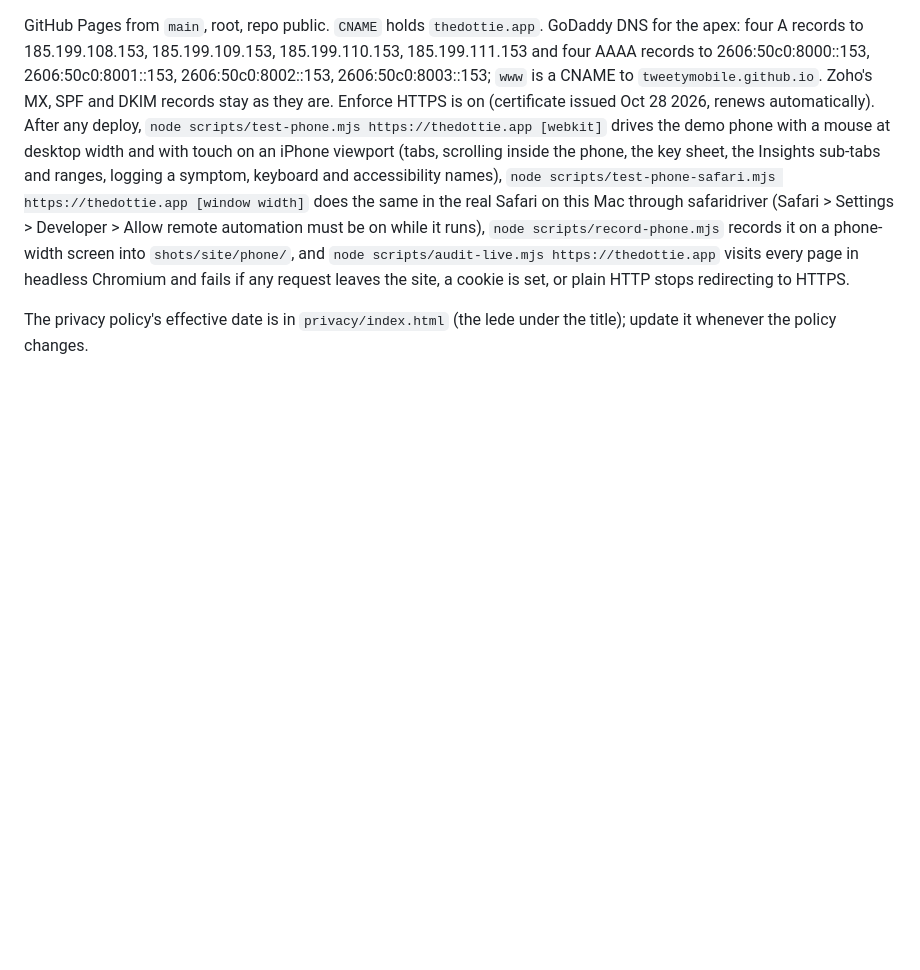
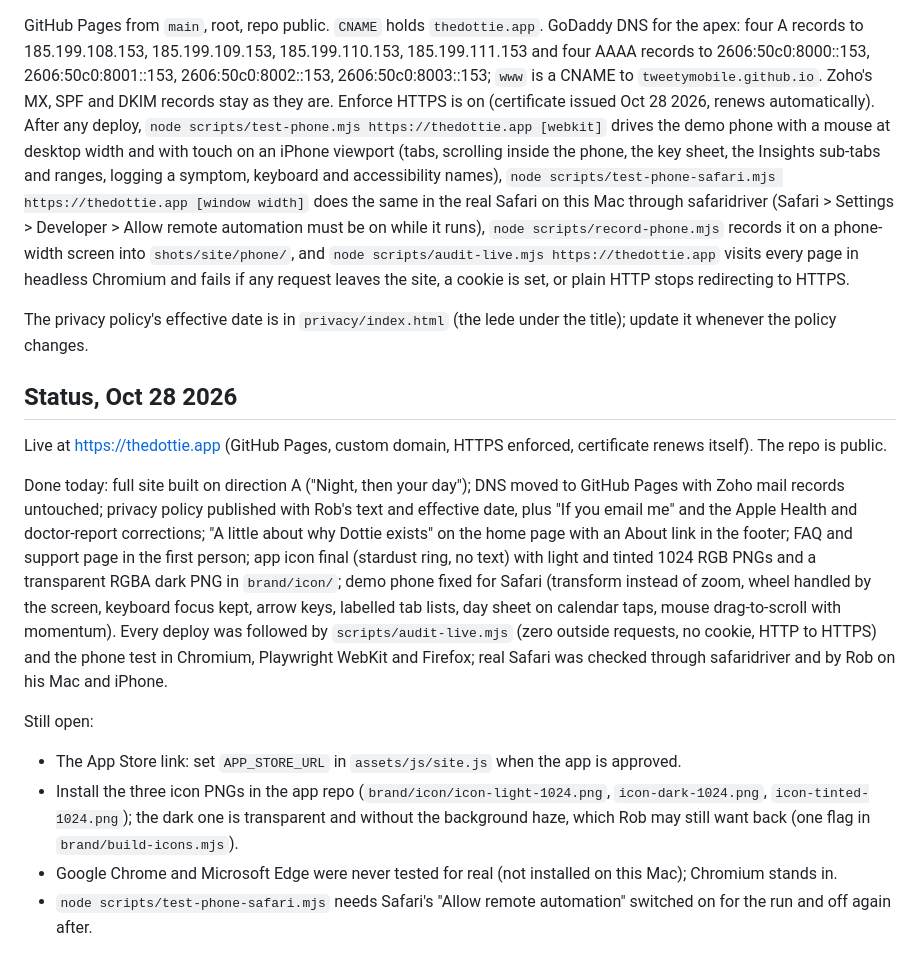
Before and after one commit to Tweetymobile/thedottie-site, a Markdown page: README.md, the part around the change. Rendered like a GitHub page; blank space fills up the shorter version.

Commit message:
README status for Oct 28 2026; handoff entry for the app repo's open-items record
Co-Authored-By: Claude Fable 5.1 <noreply@anthropic.com>

```diff
--- a/README.md
+++ b/README.md
@@ -41,3 +41,15 @@ Inline `style` attributes are forbidden by the CSP. Per-element values travel as
 GitHub Pages from `main`, root, repo public. `CNAME` holds `thedottie.app`. GoDaddy DNS for the apex: four A records to 185.199.108.153, 185.199.109.153, 185.199.110.153, 185.199.111.153 and four AAAA records to 2606:50c0:8000::153, 2606:50c0:8001::153, 2606:50c0:8002::153, 2606:50c0:8003::153; `www` is a CNAME to `tweetymobile.github.io`. Zoho's MX, SPF and DKIM records stay as they are. Enforce HTTPS is on (certificate issued Oct 28 2026, renews automatically). After any deploy, `node scripts/test-phone.mjs https://thedottie.app [webkit]` drives the demo phone with a mouse at desktop width and with touch on an iPhone viewport (tabs, scrolling inside the phone, the key sheet, the Insights sub-tabs and ranges, logging a symptom, keyboard and accessibility names), `node scripts/test-phone-safari.mjs https://thedottie.app [window width]` does the same in the real Safari on this Mac through safaridriver (Safari > Settings > Developer > Allow remote automation must be on while it runs), `node scripts/record-phone.mjs` records it on a phone-width screen into `shots/site/phone/`, and `node scripts/audit-live.mjs https://thedottie.app` visits every page in headless Chromium and fails if any request leaves the site, a cookie is set, or plain HTTP stops redirecting to HTTPS.
 
 The privacy policy's effective date is in `privacy/index.html` (the lede under the title); update it whenever the policy changes.
+
+## Status, Oct 28 2026
+
+Live at https://thedottie.app (GitHub Pages, custom domain, HTTPS enforced, certificate renews itself). The repo is public.
+
+Done today: full site built on direction A ("Night, then your day"); DNS moved to GitHub Pages with Zoho mail records untouched; privacy policy published with Rob's text and effective date, plus "If you email me" and the Apple Health and doctor-report corrections; "A little about why Dottie exists" on the home page with an About link in the footer; FAQ and support page in the first person; app icon final (stardust ring, no text) with light and tinted 1024 RGB PNGs and a transparent RGBA dark PNG in `brand/icon/`; demo phone fixed for Safari (transform instead of zoom, wheel handled by the screen, keyboard focus kept, arrow keys, labelled tab lists, day sheet on calendar taps, mouse drag-to-scroll with momentum). Every deploy was followed by `scripts/audit-live.mjs` (zero outside requests, no cookie, HTTP to HTTPS) and the phone test in Chromium, Playwright WebKit and Firefox; real Safari was checked through safaridriver and by Rob on his Mac and iPhone.
+
+Still open:
+- The App Store link: set `APP_STORE_URL` in `assets/js/site.js` when the app is approved.
+- Install the three icon PNGs in the app repo (`brand/icon/icon-light-1024.png`, `icon-dark-1024.png`, `icon-tinted-1024.png`); the dark one is transparent and without the background haze, which Rob may still want back (one flag in `brand/build-icons.mjs`).
+- Google Chrome and Microsoft Edge were never tested for real (not installed on this Mac); Chromium stands in.
+- `node scripts/test-phone-safari.mjs` needs Safari's "Allow remote automation" switched on for the run and off again after.
```
Also changed, not shown: docs/HANDOFF-dottie-whats-left.md (added, +19 -0 lines).
